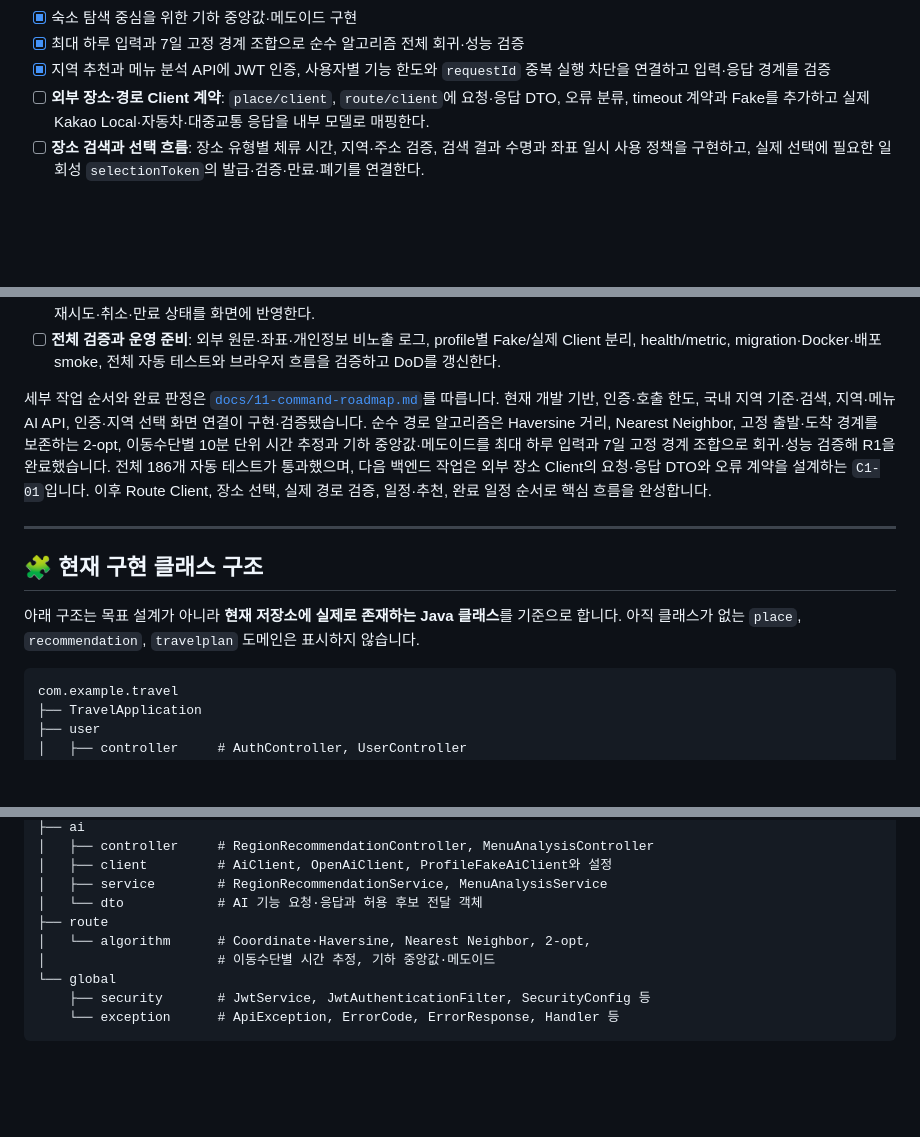
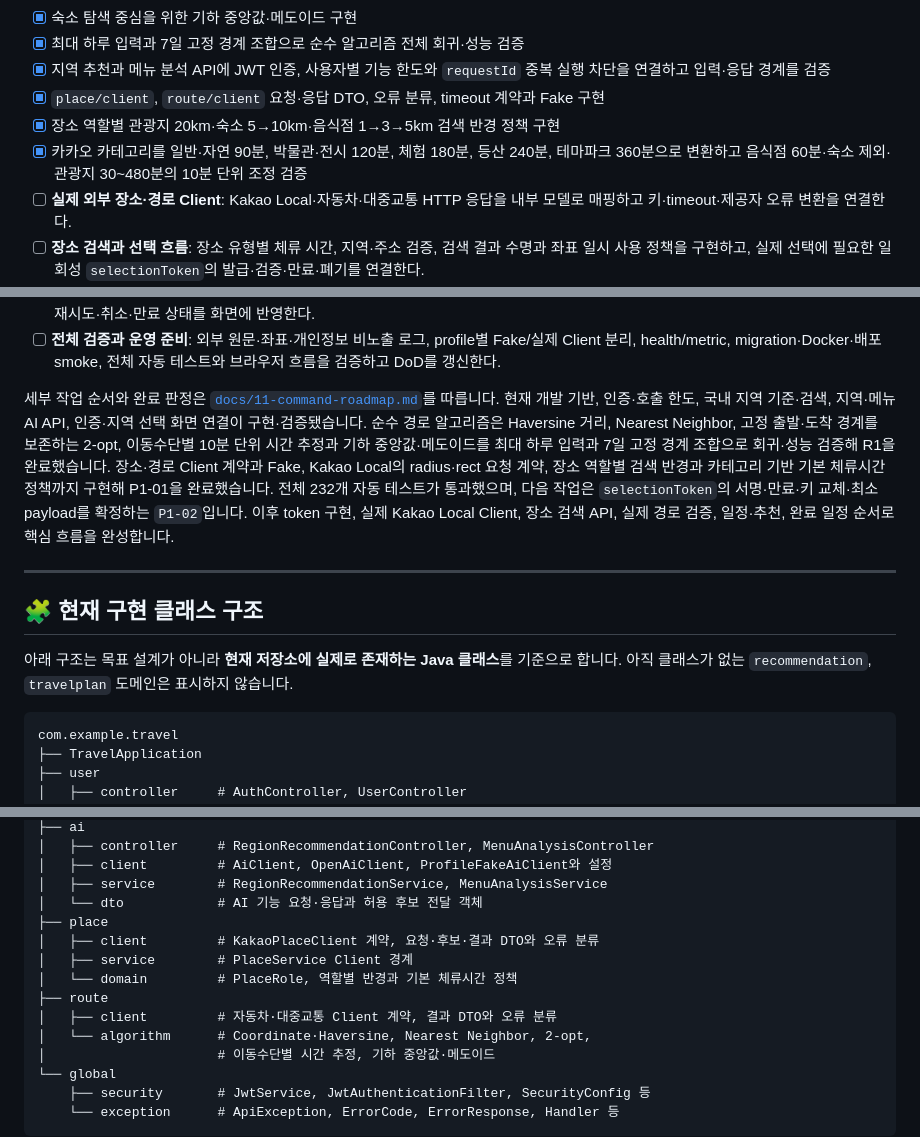
Before and after one commit to Nerororo/Project_AI_Travel_Assistant, a Markdown page: README.md, 3 parts joined by grey strips. GitHub-like rendering; blank space fills up the shorter version.

Commit message:
P1-01 README.md 작성

````diff
--- a/README.md
+++ b/README.md
@@ -114,7 +114,10 @@ Routy는 AI와 Spring Backend의 책임을 분리합니다.
 * [x] 숙소 탐색 중심을 위한 기하 중앙값·메도이드 구현
 * [x] 최대 하루 입력과 7일 고정 경계 조합으로 순수 알고리즘 전체 회귀·성능 검증
 * [x] 지역 추천과 메뉴 분석 API에 JWT 인증, 사용자별 기능 한도와 `requestId` 중복 실행 차단을 연결하고 입력·응답 경계를 검증
-* [ ] **외부 장소·경로 Client 계약**: `place/client`, `route/client`에 요청·응답 DTO, 오류 분류, timeout 계약과 Fake를 추가하고 실제 Kakao Local·자동차·대중교통 응답을 내부 모델로 매핑한다.
+* [x] `place/client`, `route/client` 요청·응답 DTO, 오류 분류, timeout 계약과 Fake 구현
+* [x] 장소 역할별 관광지 20km·숙소 5→10km·음식점 1→3→5km 검색 반경 정책 구현
+* [x] 카카오 카테고리를 일반·자연 90분, 박물관·전시 120분, 체험 180분, 등산 240분, 테마파크 360분으로 변환하고 음식점 60분·숙소 제외·관광지 30~480분의 10분 단위 조정 검증
+* [ ] **실제 외부 장소·경로 Client**: Kakao Local·자동차·대중교통 HTTP 응답을 내부 모델로 매핑하고 키·timeout·제공자 오류 변환을 연결한다.
 * [ ] **장소 검색과 선택 흐름**: 장소 유형별 체류 시간, 지역·주소 검증, 검색 결과 수명과 좌표 일시 사용 정책을 구현하고, 실제 선택에 필요한 일회성 `selectionToken`의 발급·검증·만료·폐기를 연결한다.
 * [ ] **실제 경로 검증과 fallback**: 최종 후보 인접 구간만 자동차·대중교통 경로 API로 검증하고, 예상 종료 시각 초과·정상 경로 없음·기술 장애·쿼터 부족을 구분한다. 필요한 쿼터를 확보하지 못하면 외부 호출 없이 전체 Haversine 추정과 warning을 반환한다.
 * [ ] **추정 일정·숙소·음식점 추천**: 1~7일과 하루 최대 5개, 점심·저녁 60분 시간대, 한쪽 이동 여유 15분을 반영해 일정을 계산한다. 숙소는 지도 중심 탐색 결과를 제공하고 사용자가 선택하게 하며, 음식점은 시간·동선·거리 기반 후보 점수를 계산한다.
@@ -123,13 +126,13 @@ Routy는 AI와 Spring Backend의 책임을 분리합니다.
 * [ ] **나머지 화면과 백엔드 연결**: 메뉴 분석·이동수단/장소 선택·추정 일정·음식점 선택·완료 일정·공유 화면을 순서대로 연결하고, 로딩·실패·재시도·취소·만료 상태를 화면에 반영한다.
 * [ ] **전체 검증과 운영 준비**: 외부 원문·좌표·개인정보 비노출 로그, profile별 Fake/실제 Client 분리, health/metric, migration·Docker·배포 smoke, 전체 자동 테스트와 브라우저 흐름을 검증하고 DoD를 갱신한다.
 
-세부 작업 순서와 완료 판정은 [`docs/11-command-roadmap.md`](./docs/11-command-roadmap.md)를 따릅니다. 현재 개발 기반, 인증·호출 한도, 국내 지역 기준·검색, 지역·메뉴 AI API, 인증·지역 선택 화면 연결이 구현·검증됐습니다. 순수 경로 알고리즘은 Haversine 거리, Nearest Neighbor, 고정 출발·도착 경계를 보존하는 2-opt, 이동수단별 10분 단위 시간 추정과 기하 중앙값·메도이드를 최대 하루 입력과 7일 고정 경계 조합으로 회귀·성능 검증해 R1을 완료했습니다. 전체 186개 자동 테스트가 통과했으며, 다음 백엔드 작업은 외부 장소 Client의 요청·응답 DTO와 오류 계약을 설계하는 `C1-01`입니다. 이후 Route Client, 장소 선택, 실제 경로 검증, 일정·추천, 완료 일정 순서로 핵심 흐름을 완성합니다.
+세부 작업 순서와 완료 판정은 [`docs/11-command-roadmap.md`](./docs/11-command-roadmap.md)를 따릅니다. 현재 개발 기반, 인증·호출 한도, 국내 지역 기준·검색, 지역·메뉴 AI API, 인증·지역 선택 화면 연결이 구현·검증됐습니다. 순수 경로 알고리즘은 Haversine 거리, Nearest Neighbor, 고정 출발·도착 경계를 보존하는 2-opt, 이동수단별 10분 단위 시간 추정과 기하 중앙값·메도이드를 최대 하루 입력과 7일 고정 경계 조합으로 회귀·성능 검증해 R1을 완료했습니다. 장소·경로 Client 계약과 Fake, Kakao Local의 radius·rect 요청 계약, 장소 역할별 검색 반경과 카테고리 기반 기본 체류시간 정책까지 구현해 P1-01을 완료했습니다. 전체 232개 자동 테스트가 통과했으며, 다음 작업은 `selectionToken`의 서명·만료·키 교체·최소 payload를 확정하는 `P1-02`입니다. 이후 token 구현, 실제 Kakao Local Client, 장소 검색 API, 실제 경로 검증, 일정·추천, 완료 일정 순서로 핵심 흐름을 완성합니다.
 
 ---
 
 ## 🧩 현재 구현 클래스 구조
 
-아래 구조는 목표 설계가 아니라 **현재 저장소에 실제로 존재하는 Java 클래스**를 기준으로 합니다. 아직 클래스가 없는 `place`, `recommendation`, `travelplan` 도메인은 표시하지 않습니다.
+아래 구조는 목표 설계가 아니라 **현재 저장소에 실제로 존재하는 Java 클래스**를 기준으로 합니다. 아직 클래스가 없는 `recommendation`, `travelplan` 도메인은 표시하지 않습니다.
 
 ```text
 com.example.travel
@@ -154,7 +157,12 @@ com.example.travel
 │   ├── client         # AiClient, OpenAiClient, ProfileFakeAiClient와 설정
 │   ├── service        # RegionRecommendationService, MenuAnalysisService
 │   └── dto            # AI 기능 요청·응답과 허용 후보 전달 객체
+├── place
+│   ├── client         # KakaoPlaceClient 계약, 요청·후보·결과 DTO와 오류 분류
+│   ├── service        # PlaceService Client 경계
+│   └── domain         # PlaceRole, 역할별 반경과 기본 체류시간 정책
 ├── route
+│   ├── client         # 자동차·대중교통 Client 계약, 결과 DTO와 오류 분류
 │   └── algorithm      # Coordinate·Haversine, Nearest Neighbor, 2-opt,
 │                      # 이동수단별 시간 추정, 기하 중앙값·메도이드
 └── global
````
Also changed, not shown: other parts of README.md (+48 -3 lines).
